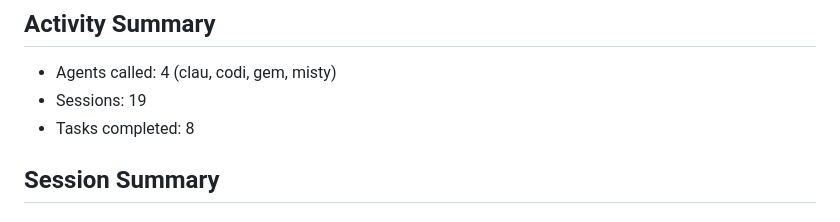
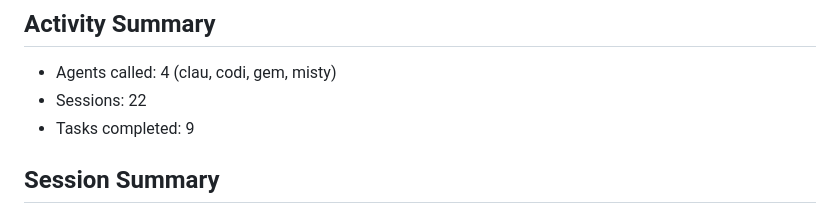
Before and after one commit to UrsushoribilisMusic/agentic-fleet-hub, a Markdown page: standups/2026-05-26.md, the part around one of its changes. Drawn GitHub-style.

```diff
--- a/standups/2026-05-26.md
+++ b/standups/2026-05-26.md
@@ -340,8 +340,8 @@ Files changed:
 
 ## Activity Summary
 - Agents called: 4 (clau, codi, gem, misty)
-- Sessions: 19
-- Tasks completed: 8
+- Sessions: 22
+- Tasks completed: 9
 
 ## Session Summary
 
```
Also changed, not shown: other parts of standups/2026-05-26.md (+12 -12 lines).
